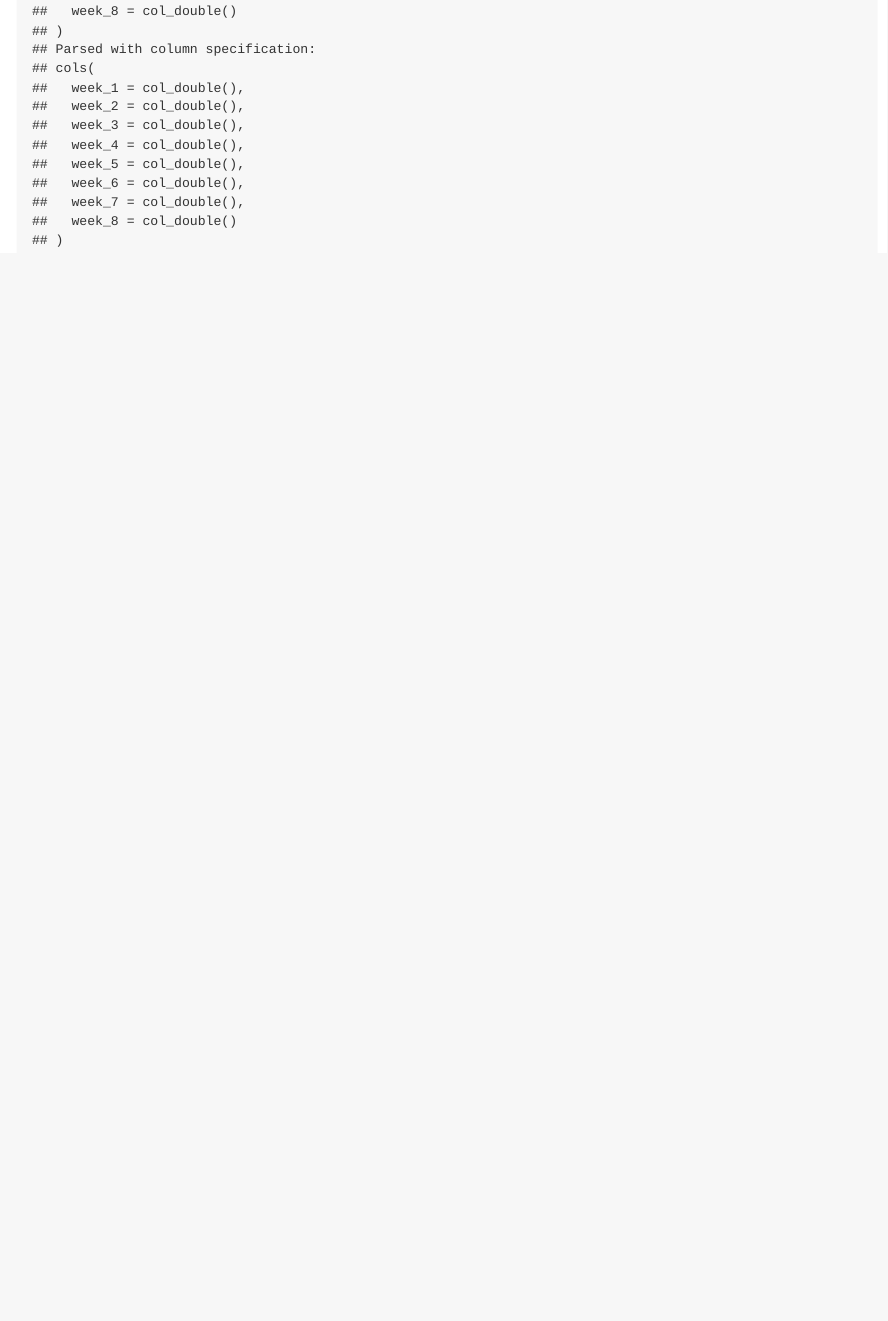
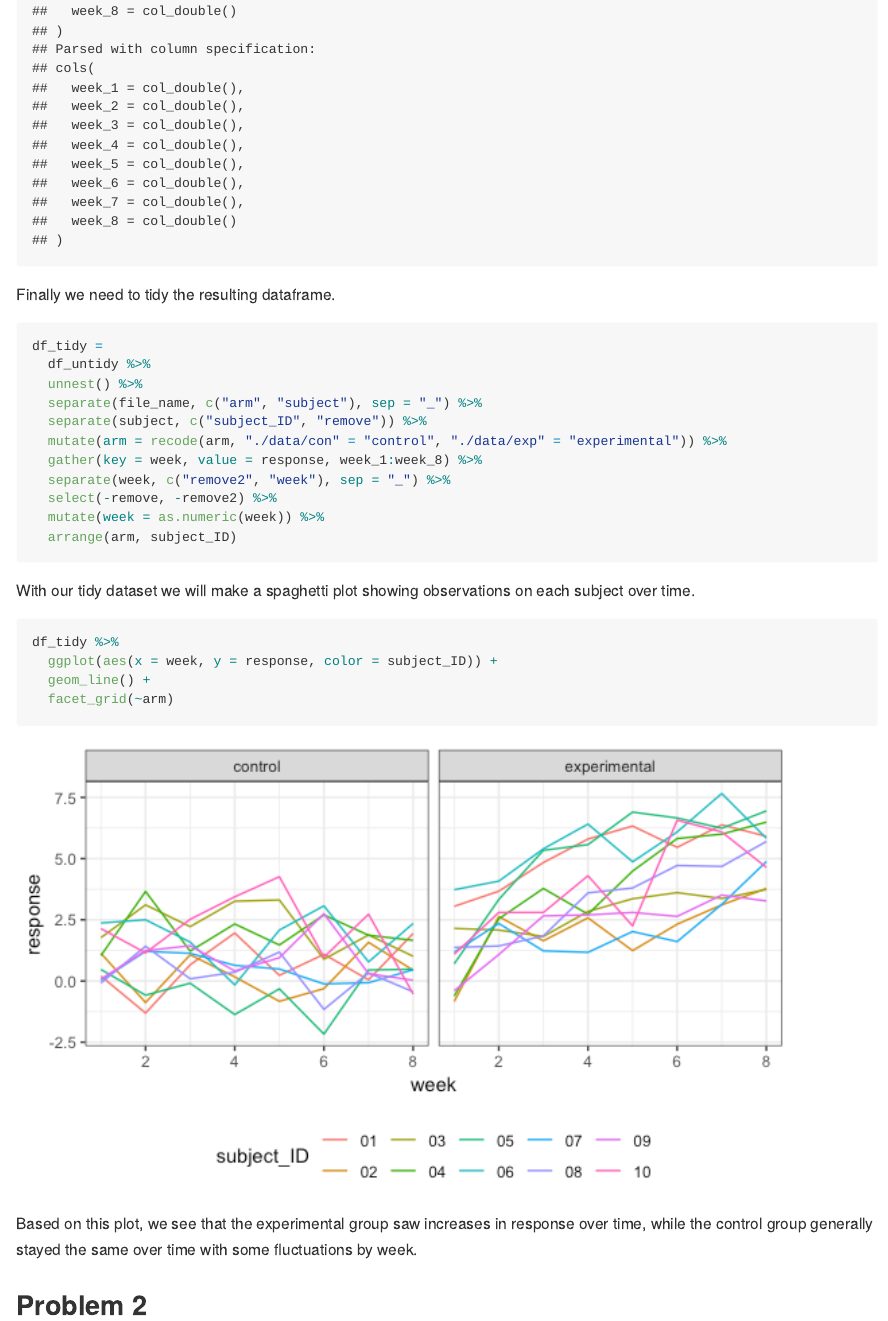
Before and after one commit to eshea6/p8105_hw5_eas2297, an R Markdown document (p8105_hw5_eas2297.Rmd): the page in a window 1100 px wide, from 4820 px down. The pictures show the output file p8105_hw5_eas2297.md that the author committed with the source, drawn offline in the style of GitHub.

Commit message:
tidy data and spaghetti plot

````diff
--- a/p8105_hw5_eas2297.Rmd
+++ b/p8105_hw5_eas2297.Rmd
@@ -42,3 +42,32 @@ mutate(
   file_data = map(file_name, read_file)
 )
 ```
+
+Finally we need to tidy the resulting dataframe.
+
+```{r}
+df_tidy =
+  df_untidy %>%
+  unnest() %>%
+  separate(file_name, c("arm", "subject"), sep = "_") %>%
+  separate(subject, c("subject_ID", "remove")) %>%
+  mutate(arm = recode(arm, "./data/con" = "control", "./data/exp" = "experimental")) %>%
+  gather(key = week, value = response, week_1:week_8) %>%
+  separate(week, c("remove2", "week"), sep = "_") %>%
+  select(-remove, -remove2) %>%
+  mutate(week = as.numeric(week)) %>%
+  arrange(arm, subject_ID)
+```
+
+With our tidy dataset we will make a spaghetti plot showing observations on each subject over time.
+
+```{r}
+df_tidy %>%
+  ggplot(aes(x = week, y = response, color = subject_ID)) +
+  geom_line() +
+  facet_grid(~arm)
+```
+
+Based on this plot, we see that the experimental group saw increases in response over time, while the control group generally stayed the same over time with some fluctuations by week.
+
+## Problem 2
````
Also changed, not shown: p8105_hw5_eas2297.md, p8105_hw5_eas2297_files/figure-gfm/unnamed-chunk-5-1.png (added).
